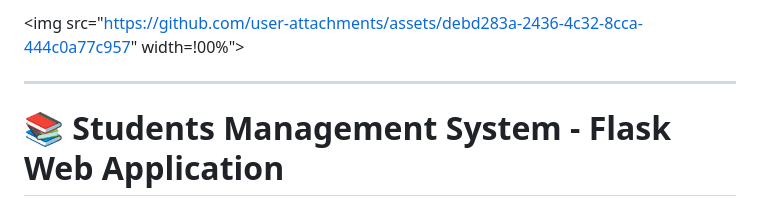
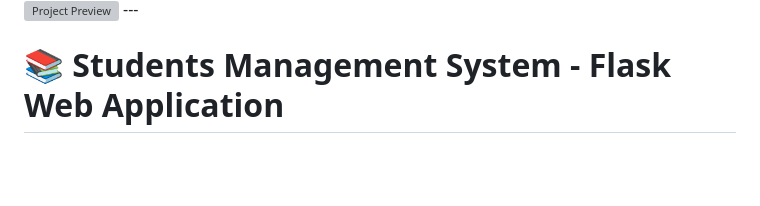
Before and after one commit to Bushra-Butt-17/Student-API-MongoDB, a Markdown page: Readme.md, the part around the change. Drawn GitHub-style; blank space fills up the shorter version; grey boxes are pictures that could not be loaded.

```diff
--- a/Readme.md
+++ b/Readme.md
@@ -1,6 +1,5 @@
 
-<img src="https://github.com/user-attachments/assets/debd283a-2436-4c32-8cca-444c0a77c957" width=!00%">
-
+<img src="https://github.com/user-attachments/assets/debd283a-2436-4c32-8cca-444c0a77c957" alt="Project Preview" width="100%">
 ---
 
 # 📚 Students Management System - Flask Web Application
```
